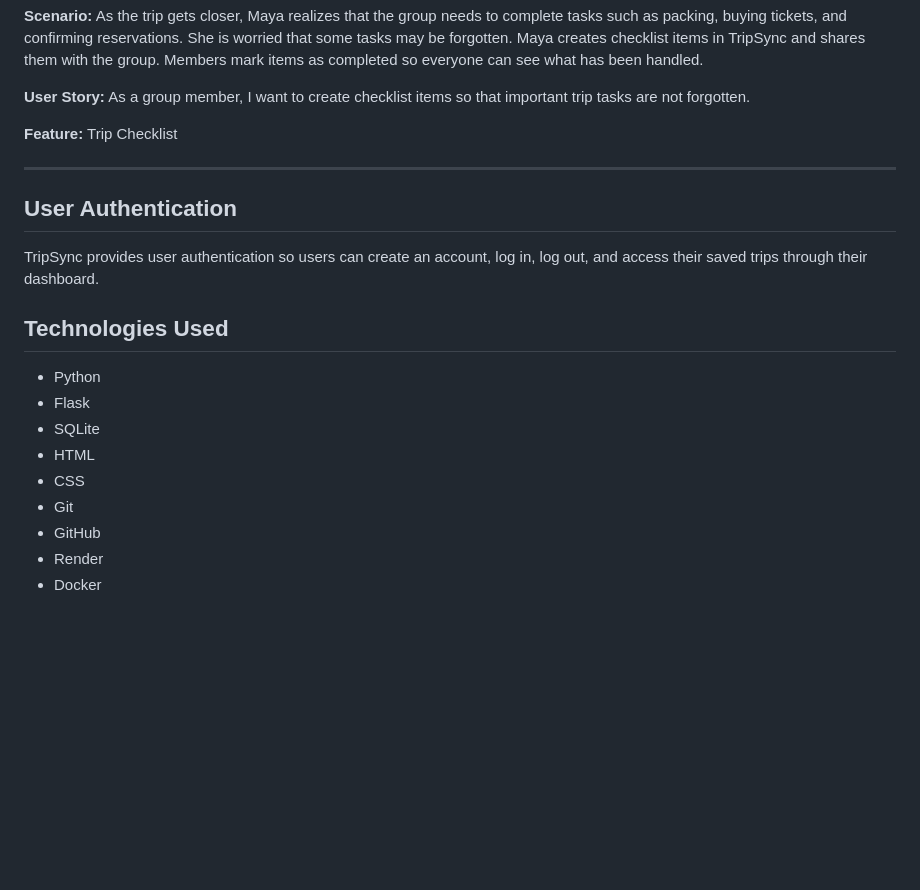
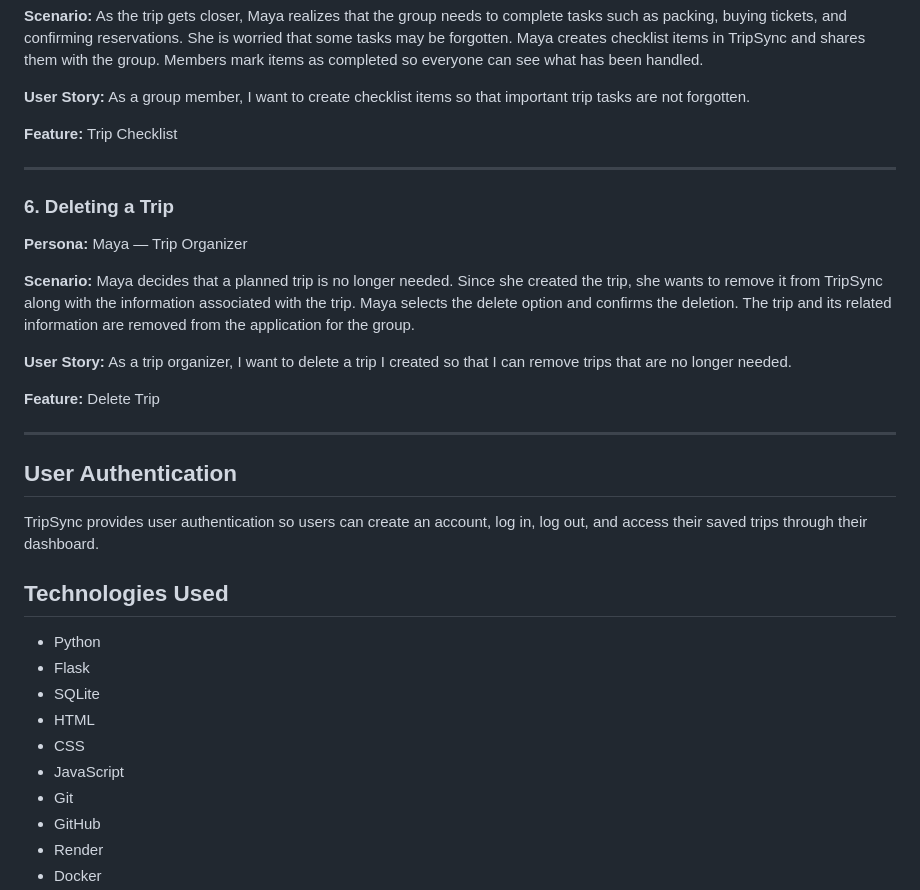
Before and after one commit to jpitt2004/TripSync, a Markdown page: README.md, the part around the change. GitHub-like rendering; blank space fills up the shorter version.

Commit message:
Add feature for deleting a trip with user story
Added a new feature section for deleting a trip, including user story and persona.

```diff
--- a/README.md
+++ b/README.md
@@ -72,6 +72,18 @@ TripSync was developed as a team software engineering project using Flask and SQ
 
 ---
 
+### 6. Deleting a Trip
+
+**Persona:** Maya — Trip Organizer
+
+**Scenario:** Maya decides that a planned trip is no longer needed. Since she created the trip, she wants to remove it from TripSync along with the information associated with the trip. Maya selects the delete option and confirms the deletion. The trip and its related information are removed from the application for the group.
+
+**User Story:** As a trip organizer, I want to delete a trip I created so that I can remove trips that are no longer needed.
+
+**Feature:** Delete Trip
+
+---
+
 ## User Authentication
 
 TripSync provides user authentication so users can create an account, log in, log out, and access their saved trips through their dashboard.
@@ -83,6 +95,7 @@ TripSync provides user authentication so users can create an account, log in, lo
 - SQLite
 - HTML
 - CSS
+- JavaScript
 - Git
 - GitHub
 - Render
```
